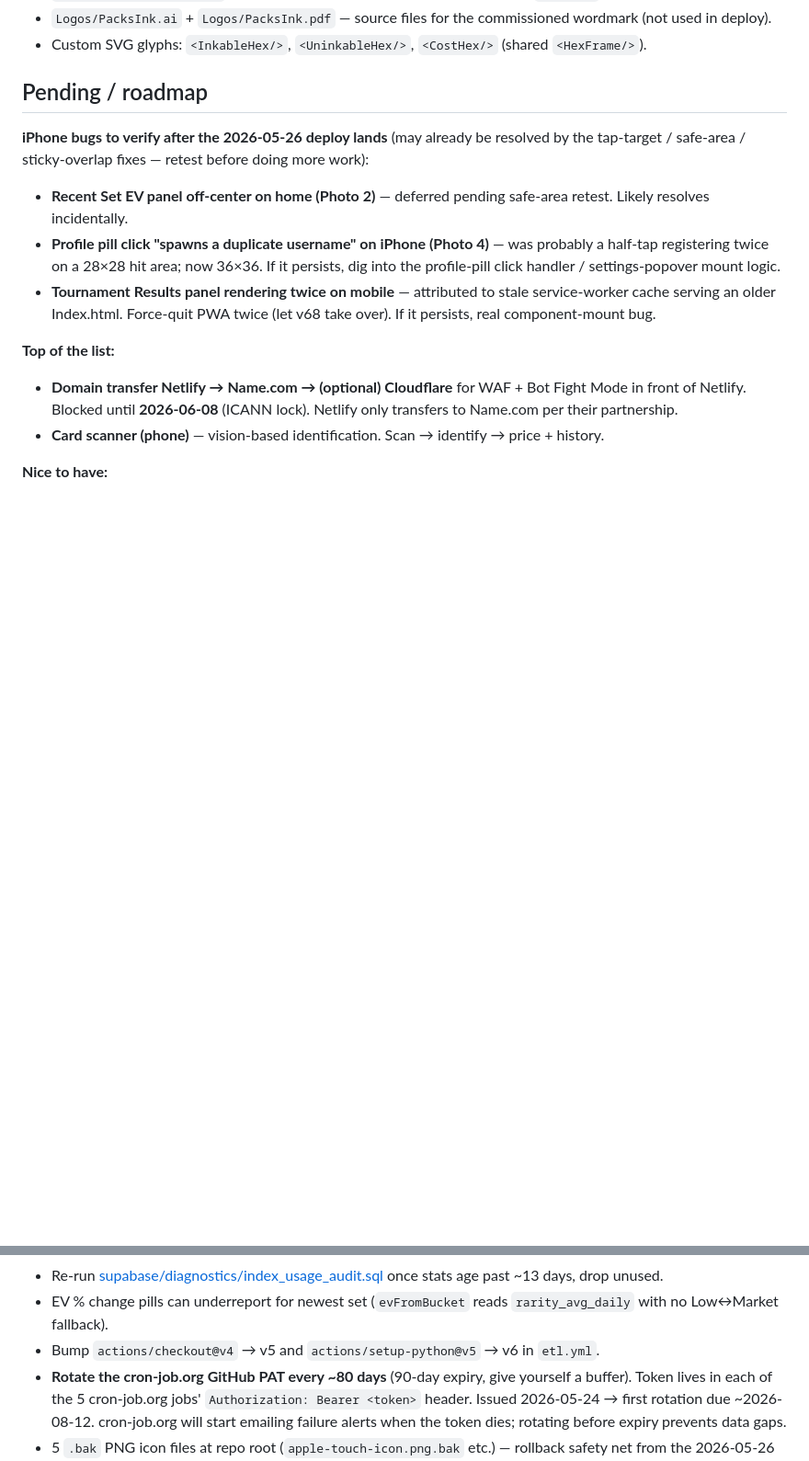
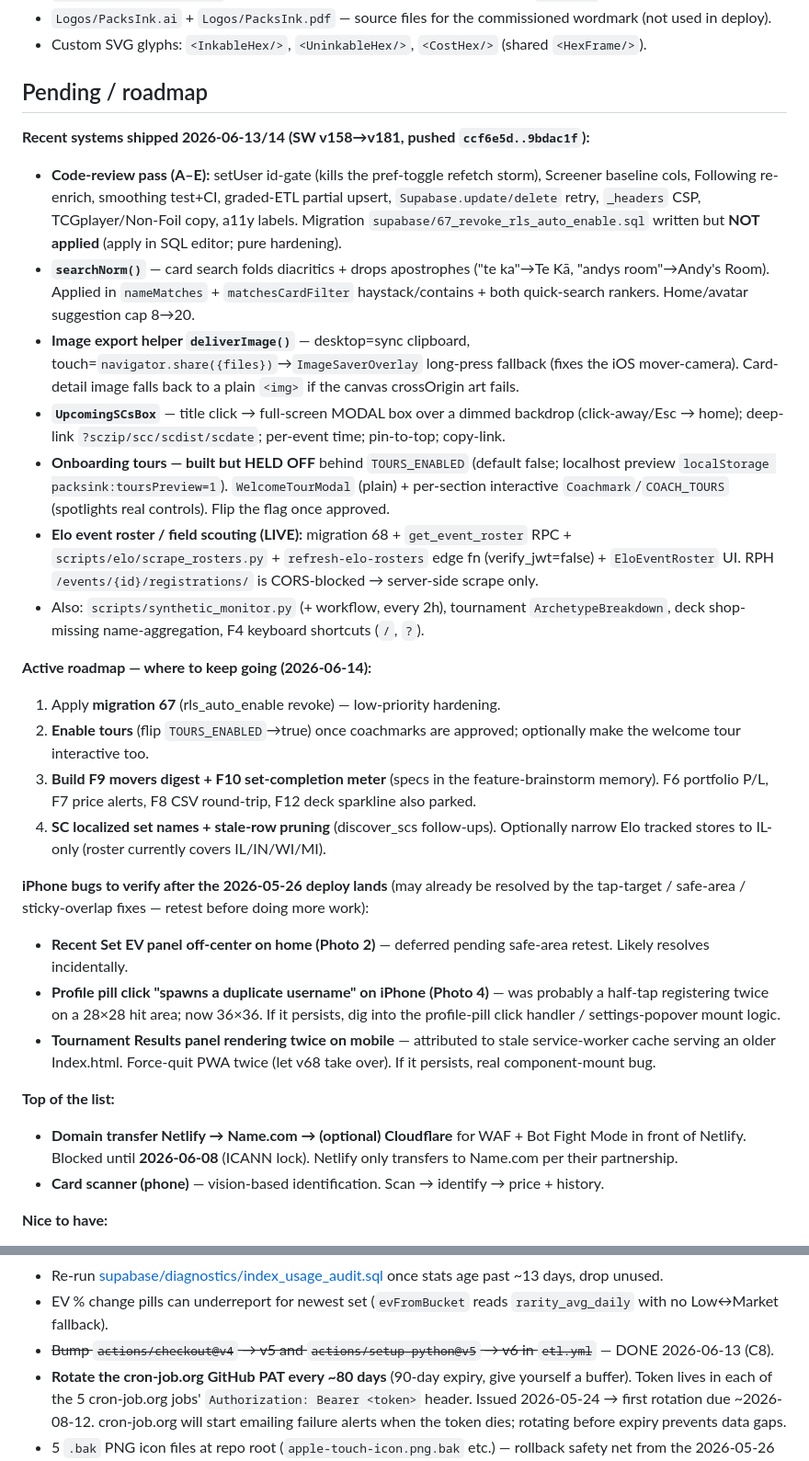
Before and after one commit to zaventorian/Packs.Ink, a Markdown page: CLAUDE.md, 2 parts joined by grey strips. Shown at 92% size. Drawn GitHub-style; blank space fills up the shorter version.

Commit message:
docs: refresh CLAUDE.md SW version + roadmap for the 2026-06-13/14 work
Update sw.js version refs v157→v181; add a "Recent systems shipped 2026-06-13/14"
block (code-review A–E, searchNorm, deliverImage image-export, SC modal box,
held tours behind TOURS_ENABLED, Elo event roster, synthetic monitor, archetype
breakdown) + an "Active roadmap — where to keep going" list (apply migration 67,
enable tours, build F9/F10, SC localized names/pruning). Mark the etl.yml action
pin bump done.

Co-Authored-By: Claude Opus 4.8 (1M context) <noreply@anthropic.com>

```diff
--- a/CLAUDE.md
+++ b/CLAUDE.md
@@ -1021,6 +1021,21 @@ Lives only on the **How It Works** page: "Packs.Ink is an unofficial fan site. D
 
 ## Pending / roadmap
 
+**Recent systems shipped 2026-06-13/14 (SW v158→v181, pushed `ccf6e5d..9bdac1f`):**
+- **Code-review pass (A–E):** setUser id-gate (kills the pref-toggle refetch storm), Screener baseline cols, Following re-enrich, smoothing test+CI, graded-ETL partial upsert, `Supabase.update/delete` retry, `_headers` CSP, TCGplayer/Non-Foil copy, a11y labels. Migration `supabase/67_revoke_rls_auto_enable.sql` written but **NOT applied** (apply in SQL editor; pure hardening).
+- **`searchNorm()`** — card search folds diacritics + drops apostrophes ("te ka"→Te Kā, "andys room"→Andy's Room). Applied in `nameMatches` + `matchesCardFilter` haystack/contains + both quick-search rankers. Home/avatar suggestion cap 8→20.
+- **Image export helper `deliverImage()`** — desktop=sync clipboard, touch=`navigator.share({files})`→`ImageSaverOverlay` long-press fallback (fixes the iOS mover-camera). Card-detail image falls back to a plain `<img>` if the canvas crossOrigin art fails.
+- **`UpcomingSCsBox`** — title click → full-screen MODAL box over a dimmed backdrop (click-away/Esc → home); deep-link `?sczip/scc/scdist/scdate`; per-event time; pin-to-top; copy-link.
+- **Onboarding tours — built but HELD OFF** behind `TOURS_ENABLED` (default false; localhost preview `localStorage packsink:toursPreview=1`). `WelcomeTourModal` (plain) + per-section interactive `Coachmark`/`COACH_TOURS` (spotlights real controls). Flip the flag once approved.
+- **Elo event roster / field scouting (LIVE):** migration 68 + `get_event_roster` RPC + `scripts/elo/scrape_rosters.py` + `refresh-elo-rosters` edge fn (verify_jwt=false) + `EloEventRoster` UI. RPH `/events/{id}/registrations/` is CORS-blocked → server-side scrape only.
+- Also: `scripts/synthetic_monitor.py` (+ workflow, every 2h), tournament `ArchetypeBreakdown`, deck shop-missing name-aggregation, F4 keyboard shortcuts (`/`, `?`).
+
+**Active roadmap — where to keep going (2026-06-14):**
+1. Apply **migration 67** (rls_auto_enable revoke) — low-priority hardening.
+2. **Enable tours** (flip `TOURS_ENABLED`→true) once coachmarks are approved; optionally make the welcome tour interactive too.
+3. **Build F9 movers digest + F10 set-completion meter** (specs in the feature-brainstorm memory). F6 portfolio P/L, F7 price alerts, F8 CSV round-trip, F12 deck sparkline also parked.
+4. **SC localized set names + stale-row pruning** (discover_scs follow-ups). Optionally narrow Elo tracked stores to IL-only (roster currently covers IL/IN/WI/MI).
+
 **iPhone bugs to verify after the 2026-05-26 deploy lands** (may already be resolved by the tap-target / safe-area / sticky-overlap fixes — retest before doing more work):
 
 - **Recent Set EV panel off-center on home (Photo 2)** — deferred pending safe-area retest. Likely resolves incidentally.
@@ -1046,6 +1061,6 @@ Lives only on the **How It Works** page: "Packs.Ink is an unofficial fan site. D
 
 - Re-run [supabase/diagnostics/index_usage_audit.sql](supabase/diagnostics/index_usage_audit.sql) once stats age past ~13 days, drop unused.
 - EV % change pills can underreport for newest set (`evFromBucket` reads `rarity_avg_daily` with no Low↔Market fallback).
-- Bump `actions/checkout@v4` → v5 and `actions/setup-python@v5` → v6 in `etl.yml`.
+- ~~Bump `actions/checkout@v4` → v5 and `actions/setup-python@v5` → v6 in `etl.yml`~~ — DONE 2026-06-13 (C8).
 - **Rotate the cron-job.org GitHub PAT every ~80 days** (90-day expiry, give yourself a buffer). Token lives in each of the 5 cron-job.org jobs' `Authorization: Bearer <token>` header. Issued 2026-05-24 → first rotation due ~2026-08-12. cron-job.org will start emailing failure alerts when the token dies; rotating before expiry prevents data gaps.
 - 5 `.bak` PNG icon files at repo root (`apple-touch-icon.png.bak` etc.) — rollback safety net from the 2026-05-26 icon rebake. Delete once the dark-blue icons are confirmed correct on iPhone home screen.
```
Also changed, not shown: other parts of CLAUDE.md (+2 -2 lines).
